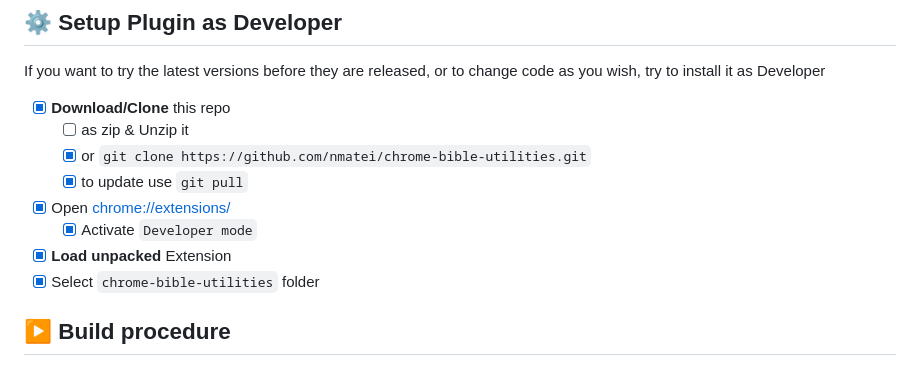
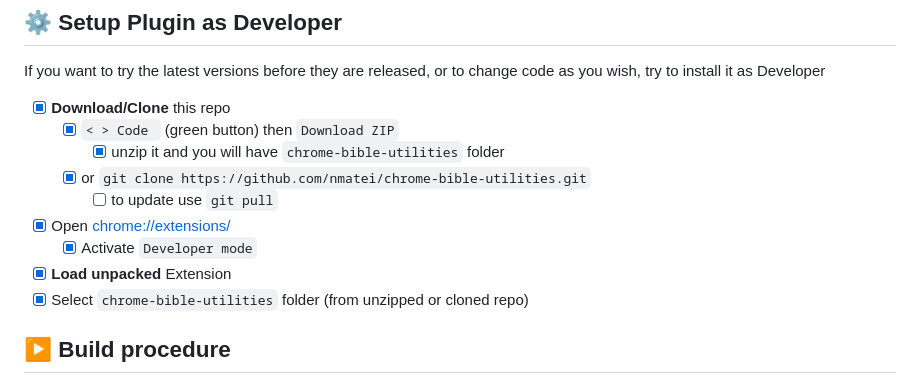
Before and after one commit to nmatei/chrome-bible-utilities, a Markdown page: README.md, the part around the change. Drawn GitHub-style.

Commit message:
update installation instructions in README.md for clarity on downloading and unzipping the repository

```diff
--- a/README.md
+++ b/README.md
@@ -127,13 +127,14 @@ A simple way to **support my work** & to **improve** your programming skills is
 If you want to try the latest versions before they are released, or to change code as you wish, try to install it as Developer
 
 - [x] **Download/Clone** this repo
-  - [ ] as zip & Unzip it
+  - [x] `< > Code ` (green button) then `Download ZIP`
+    - [x] unzip it and you will have `chrome-bible-utilities` folder
   - [x] or `git clone https://github.com/nmatei/chrome-bible-utilities.git`
-  - [x] to update use `git pull`
+    - [ ] to update use `git pull`
 - [x] Open [chrome://extensions/](chrome://extensions/)
   - [x] Activate `Developer mode`
 - [x] **Load unpacked** Extension
-- [x] Select `chrome-bible-utilities` folder
+- [x] Select `chrome-bible-utilities` folder (from unzipped or cloned repo)
 
 ## ▶ Build procedure
 
```
